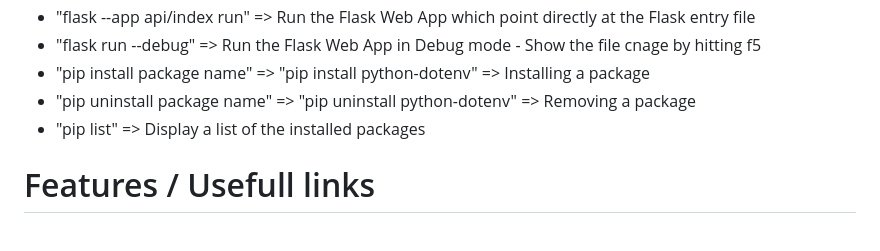
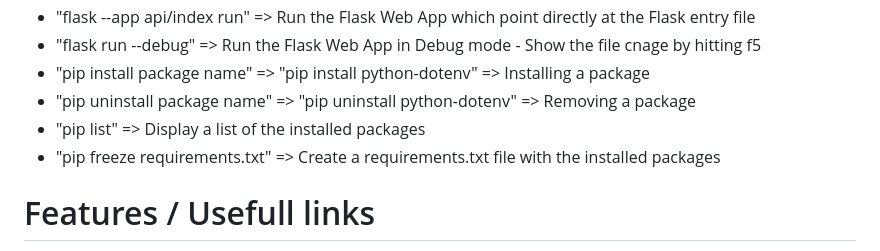
Before and after one commit to persteenolsen/flask-vercel-start-one, a Markdown page: README.md, the part around the change. Rendered like a GitHub page.

Commit message:
Added one more command to Readme file

```diff
--- a/README.md
+++ b/README.md
@@ -46,6 +46,7 @@ A Web Application with Python version 3.12.1 and Flask version 3.0.0
 - "pip install package name" => "pip install python-dotenv" => Installing a package
 - "pip uninstall package name" => "pip uninstall python-dotenv" => Removing a package
 - "pip list" => Display a list of the installed packages
+- "pip freeze requirements.txt" => Create a requirements.txt file with the installed packages
 
 # Features / Usefull links
 
```
